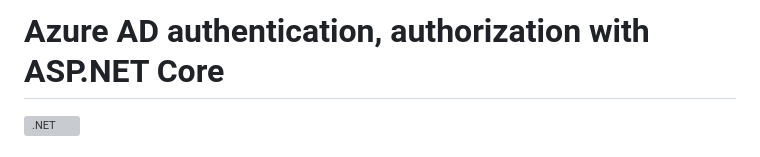
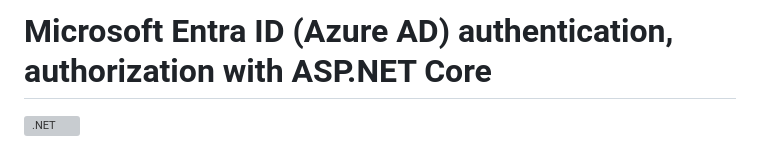
Before and after one commit to damienbod/MicrosoftEntraIDAuthMicrosoftIdentityWeb, a Markdown page: README.md, the part around the change. Rendered like a GitHub page; grey boxes are pictures that could not be loaded.

```diff
--- a/README.md
+++ b/README.md
@@ -1,4 +1,4 @@
-# Azure AD authentication, authorization with ASP.NET Core
+# Microsoft Entra ID (Azure AD) authentication, authorization with ASP.NET Core
 
 [![.NET](https://github.com/damienbod/AzureADAuthRazorUiServiceApiCertificate/workflows/.NET/badge.svg)](https://github.com/damienbod/AzureADAuthRazorUiServiceApiCertificate/actions?query=workflow%3A.NET)
 
```
